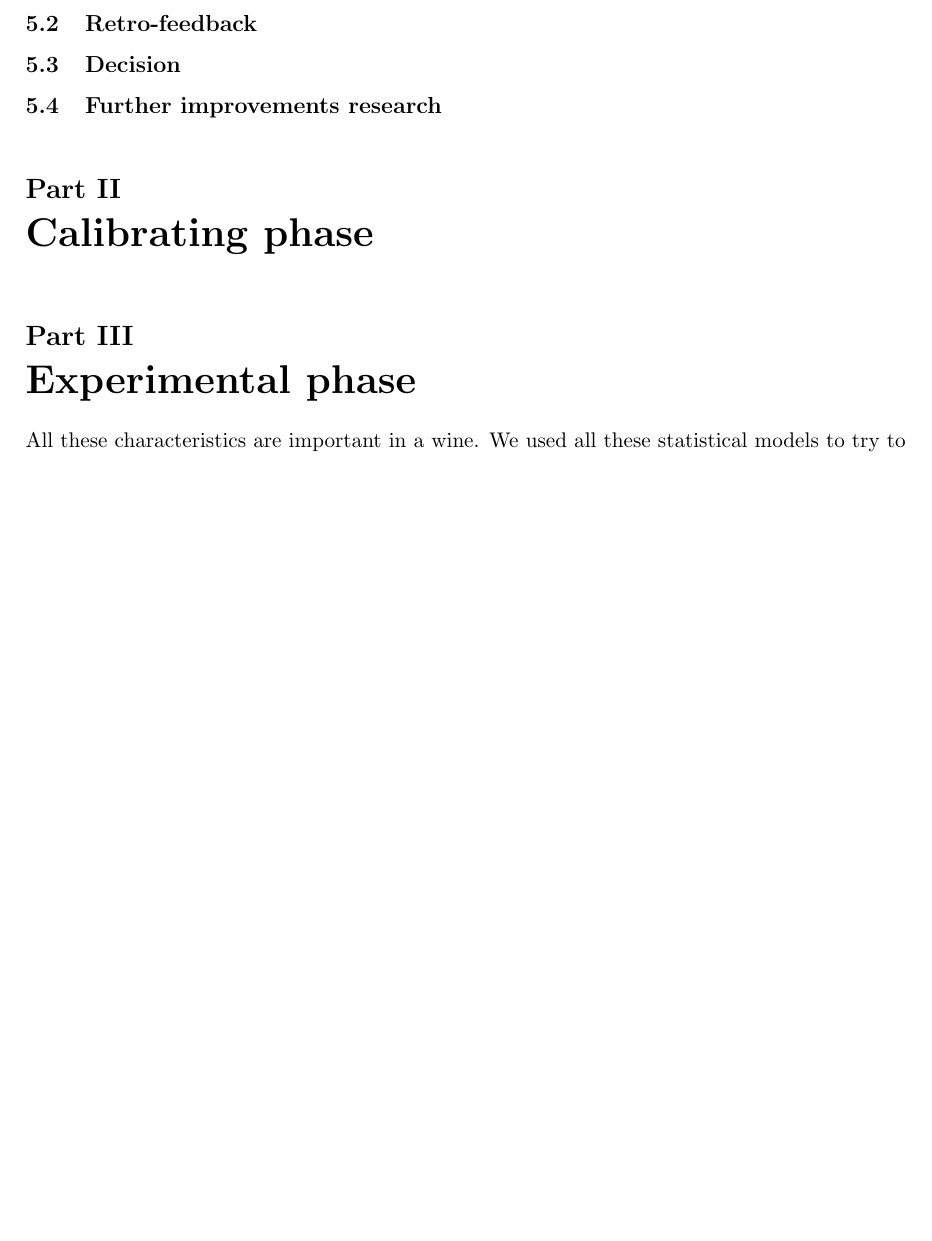
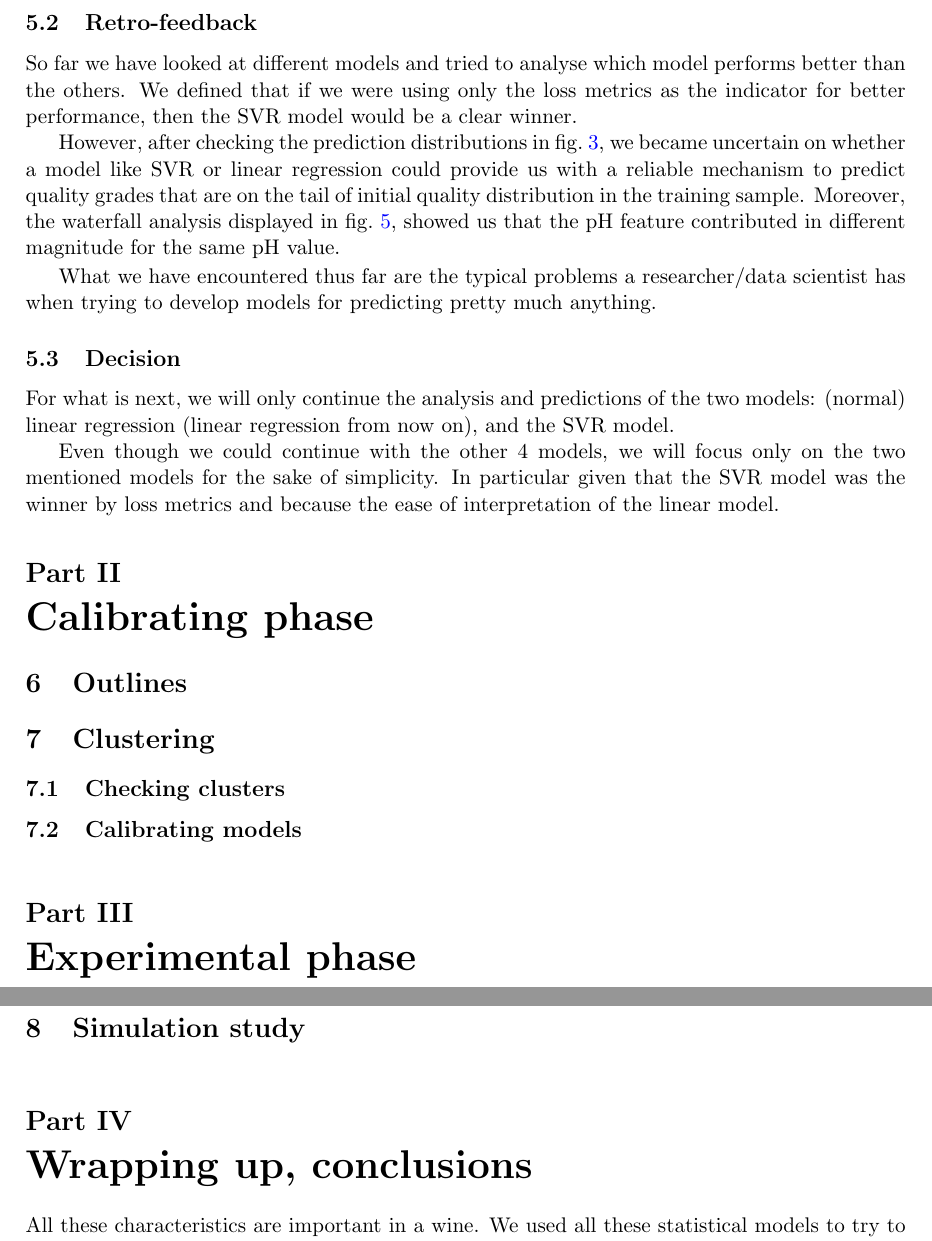
Before and after one commit to chanxo/ds_project-1, a LaTeX document (document_files/main_document.tex): part of page 14 of 15 before the commit and two parts of pages 14 and 15 of 16 after it, the two joined at a grey line, cut so that both start at the same text, the shorter picture padded with empty space. The pictures show the PDF file main_document.pdf that the author committed with the source.

Commit message:
updated some to-dos.
fixed some typos.

added the structure for the upcoming parts.

```diff
--- a/document_files/main_document.tex
+++ b/document_files/main_document.tex
@@ -473,13 +473,38 @@ As a con, the researcher could not know \emph{ad priori} whether similar charact
 \end{figure}
 
 
+\subsection{Retro-feedback}\label{subsec:retro-feedback}
+
+So far we have looked at different models and tried to analyse which model performs better than the others.
+We defined that if we were using only the loss metrics as the indicator for better performance, then the SVR model
+would be a clear winner.
+
+However, after checking the prediction distributions in \cref{fig:prediction_hists}, we became uncertain on whether a
+model like SVR or linear regression could provide us with a reliable mechanism to predict quality grades that are on the
+tail of initial quality distribution in the training sample.
+Moreover, the waterfall analysis displayed in \cref{fig:shap_svr}, showed us that the pH feature contributed in different
+magnitude for the same pH value.
+
+\vspace{1pt}
+
+What we have encountered thus far are the typical problems a researcher/data scientist has when trying to develop models
+for predicting pretty much anything.
+
+\subsection{Decision}\label{subsec:decision}
+
+For what is next, we will only continue the analysis and predictions of the two models: (normal) linear regression
+(linear regression from now on), and the SVR model.
+
+Even though we could continue with the other 4 models, we will focus only on the two mentioned models for the sake of
+simplicity.
+In particular given that the SVR model was the winner by loss metrics and because the ease of interpretation of the
+linear model.
 
 
 
-\subsection{Retro-feedback}\label{subsec:retro-feedback}
+\part{Calibrating phase} \label{part:calibrating}
 
-\subsection{Decision}\label{subsec:decision}
+\section{Outlines}\label{sec:outlines}
 
-\subsection{Further improvements research}\label{subsec:further-improvements-research}
+% todo pre-processing by clustering, then fit models based on cluster to get more granularity of less frequent grades
 
-\part{Calibrating phase} \label{part:calibrating}
@@ -495,6 +525,8 @@ As a con, the researcher could not know \emph{ad priori} whether similar charact
 
 % todo how to add value -> add noise in many directions to obsevations caring not to overstep boundaries for certain variables like pH and make a consensus with the models
 % to see whether it is possible to find some 'key' characteristics that make a good wine.
+
+\part{Wrapping up, conclusions} \label{part:conclusions}
 
 
 %{\color{red}\textbf{[1]}}
```
Also changed, not shown: code_python/project1_wine/model_results.tex (+1 -1 lines), document_files/titlepage.tex (+1 -1 lines), document_files/src/titlepage.pdf, main_document.pdf, document_files/main_document.tex (11 more changed lines), 1 other file.
